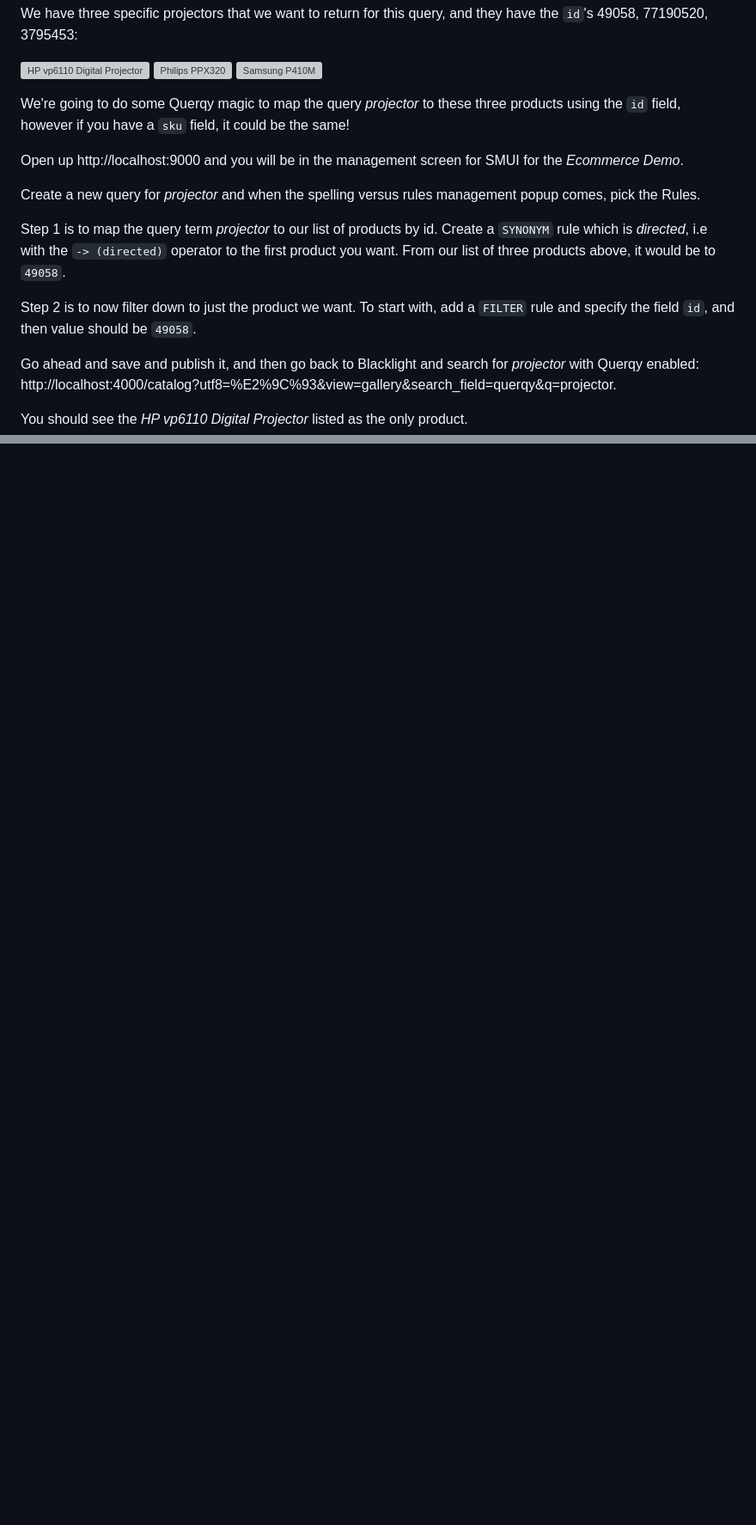
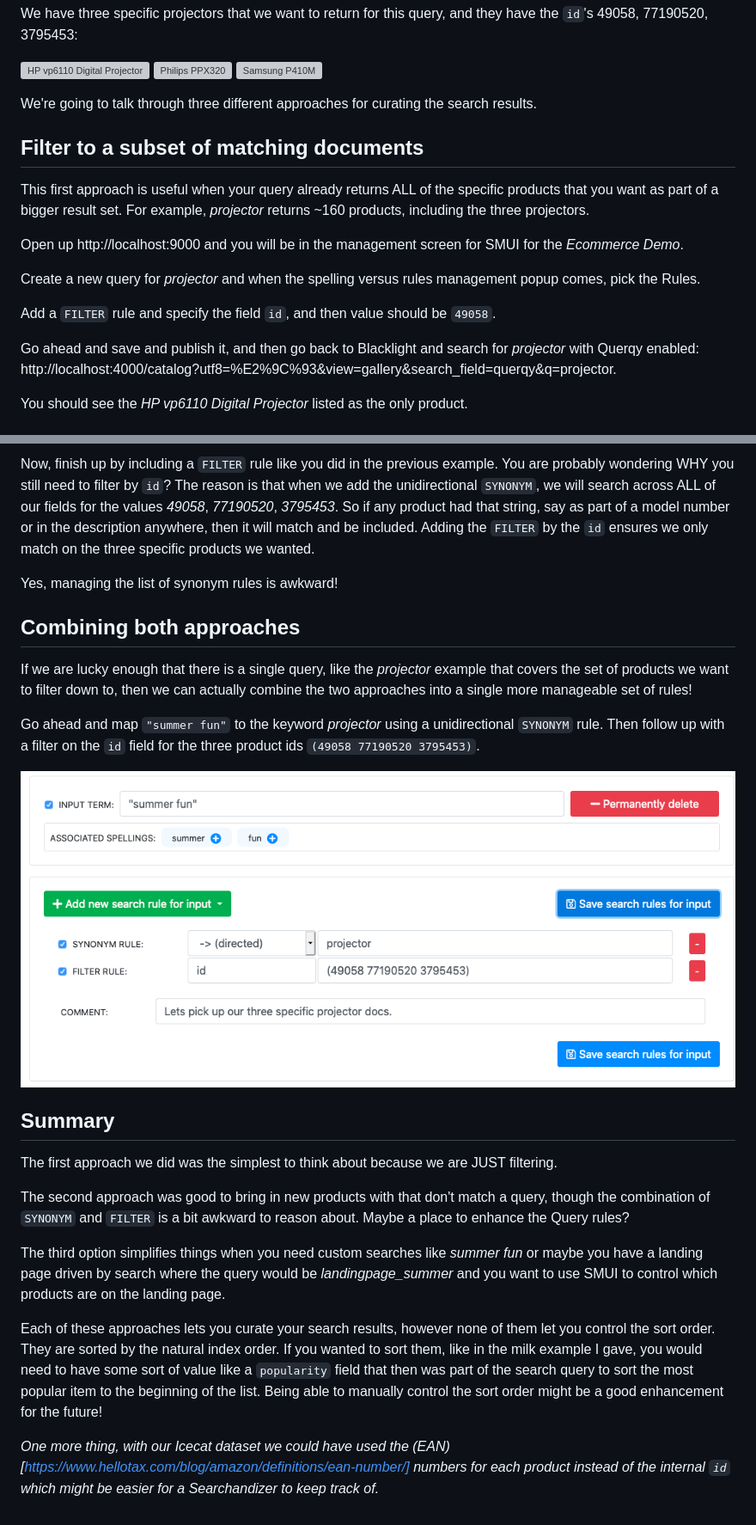
Before and after one commit to DonGroovy1120/ecorous, a Markdown page: katas/005_curating_specific_products_for_a_query.md, 2 parts joined by grey strips. Shown: that part at 86% size. GitHub-like rendering; pictures changed too: katas/005_summer_fun_two_approaches.png (added); blank space fills up the shorter version; grey boxes are pictures that could not be loaded.

```diff
--- a/katas/005_curating_specific_products_for_a_query.md
+++ b/katas/005_curating_specific_products_for_a_query.md
@@ -12,15 +12,17 @@ We have three specific projectors that we want to return for this query, and the
 ![Philips PPX320](http://images.icecat.biz/img/gallery_mediums/77190520_9591890324.jpg)
 ![Samsung P410M](http://images.icecat.biz/img/gallery_mediums/img_3795453_medium_1481101429_6334_23568.jpg)
 
-We're going to do some Querqy magic to map the query _projector_ to these three products using the `id` field, however if you have a `sku` field, it could be the same!
+We're going to talk through three different approaches for curating the search results.
+
+## Filter to a subset of matching documents
+
+This first approach is useful when your query already returns ALL of the specific products that you want as part of a bigger result set.  For example, _projector_ returns ~160 products, including the three projectors.
 
 Open up http://localhost:9000 and you will be in the management screen for SMUI for the _Ecommerce Demo_.
 
 Create a new query for _projector_ and when the spelling versus rules management popup comes, pick the Rules.
 
-Step 1 is to map the query term _projector_ to our list of products by id.  Create a `SYNONYM` rule which is _directed_, i.e with the `-> (directed)` operator to the first product you want.  From our list of three products above, it would be to `49058`.
-
-Step 2 is to now filter down to just the product we want.   To start with, add a `FILTER` rule and specify the field `id`, and then value should be `49058`.
+Add a `FILTER` rule and specify the field `id`, and then value should be `49058`.
 
 Go ahead and save and publish it, and then go back to Blacklight and search for _projector_ with Querqy enabled: http://localhost:4000/catalog?utf8=%E2%9C%93&view=gallery&search_field=querqy&q=projector.
 
@@ -35,0 +51,25 @@ Just edit that rule to manage which products are filtered on.
+Now, finish up by including a `FILTER` rule like you did in the previous example.   You are probably wondering WHY you still need to filter by `id`?   The reason is that when we add the unidirectional `SYNONYM`, we will search across ALL of our fields for the values _49058_, _77190520_, _3795453_.   So if any product had that string, say as part of a model number or in the description anywhere, then it will match and be included.   Adding the `FILTER` by the `id` ensures we only match on the three specific products we wanted.
+
+Yes, managing the list of synonym rules is awkward!
+
+## Combining both approaches
+
+If we are lucky enough that there is a single query, like the _projector_ example that covers the set of products we want to filter down to, then we can actually combine the two approaches into a single more manageable set of rules!
+
+Go ahead and map `"summer fun"` to the keyword _projector_ using a unidirectional `SYNONYM` rule.  Then follow up with a filter on the `id` field for the three product ids `(49058 77190520 3795453)`.
+
+![SMUI Screenshot](005_summer_fun_two_approaches.png)
+
+
+## Summary
+
+The first approach we did was the simplest to think about because we are JUST filtering.
+
+The second approach was good to bring in new products with that don't match a query, though the combination of `SYNONYM` and `FILTER` is a bit awkward to reason about.  Maybe a place to enhance the Query rules?
+
+The third option simplifies things when you need custom searches like _summer fun_ or maybe you have a landing page driven by search where the query would be _landingpage_summer_ and you want to use SMUI to control which products are on the landing page.
+
+Each of these approaches lets you curate your search results, however none of them let you control the sort order.   They are sorted by the natural index order.   If you wanted to sort them, like in the milk example I gave, you would need to have some sort of value like a `popularity` field that then was part of the search query to sort the most popular item to the beginning of the list.   Being able to manually control the sort order might be a good enhancement for the future!
+
+
+_One more thing, with our Icecat dataset we could have used the (EAN)[https://www.hellotax.com/blog/amazon/definitions/ean-number/] numbers for each product instead of the internal `id` which might be easier for a Searchandizer to keep track of._
```
Also changed, not shown: other parts of katas/005_curating_specific_products_for_a_query.md (+14 -1 lines), katas/005_summer_fun_filter.png (added), katas/005_summer_fun_unimproved.png (added).
